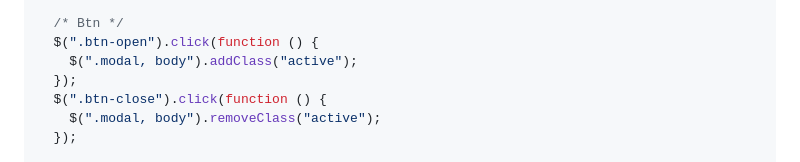
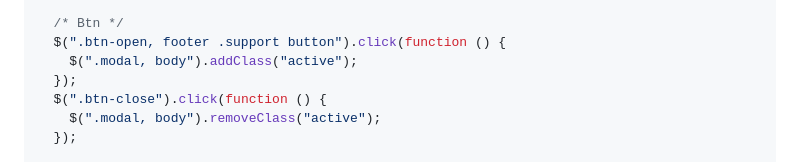
Before and after one commit to azure0929/ngo-main-design, a Markdown page: README.md, the part around the change. Rendered like a GitHub page.

```diff
--- a/README.md
+++ b/README.md
@@ -119,7 +119,7 @@ Environment
   });
 
   /* Btn */
-  $(".btn-open").click(function () {
+  $(".btn-open, footer .support button").click(function () {
     $(".modal, body").addClass("active");
   });
   $(".btn-close").click(function () {
```
